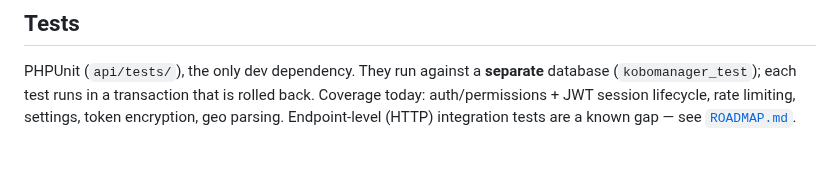
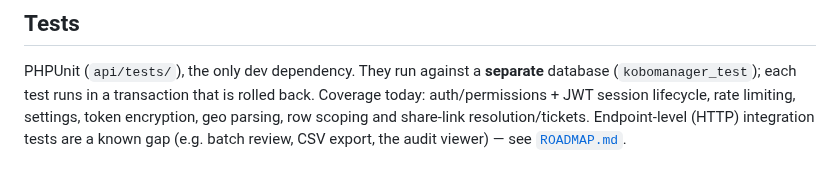
Before and after one commit to cubakumori/kobomanager, a Markdown page: ARCHITECTURE.md, the part around the change. GitHub-like rendering.

```diff
--- a/ARCHITECTURE.md
+++ b/ARCHITECTURE.md
@@ -168,4 +168,6 @@ Key tables: `kobo_accounts`, `users`, `user_sessions`, `forms`, `submissions_cac
 PHPUnit (`api/tests/`), the only dev dependency. They run against a **separate** database
 (`kobomanager_test`); each test runs in a transaction that is rolled back. Coverage today:
 auth/permissions + JWT session lifecycle, rate limiting, settings, token encryption, geo
-parsing. Endpoint‑level (HTTP) integration tests are a known gap — see [`ROADMAP.md`](./ROADMAP.md).
+parsing, row scoping and share‑link resolution/tickets. Endpoint‑level (HTTP) integration
+tests are a known gap (e.g. batch review, CSV export, the audit viewer) — see
+[`ROADMAP.md`](./ROADMAP.md).
```
Also changed, not shown: README.md (+2 -2 lines).
